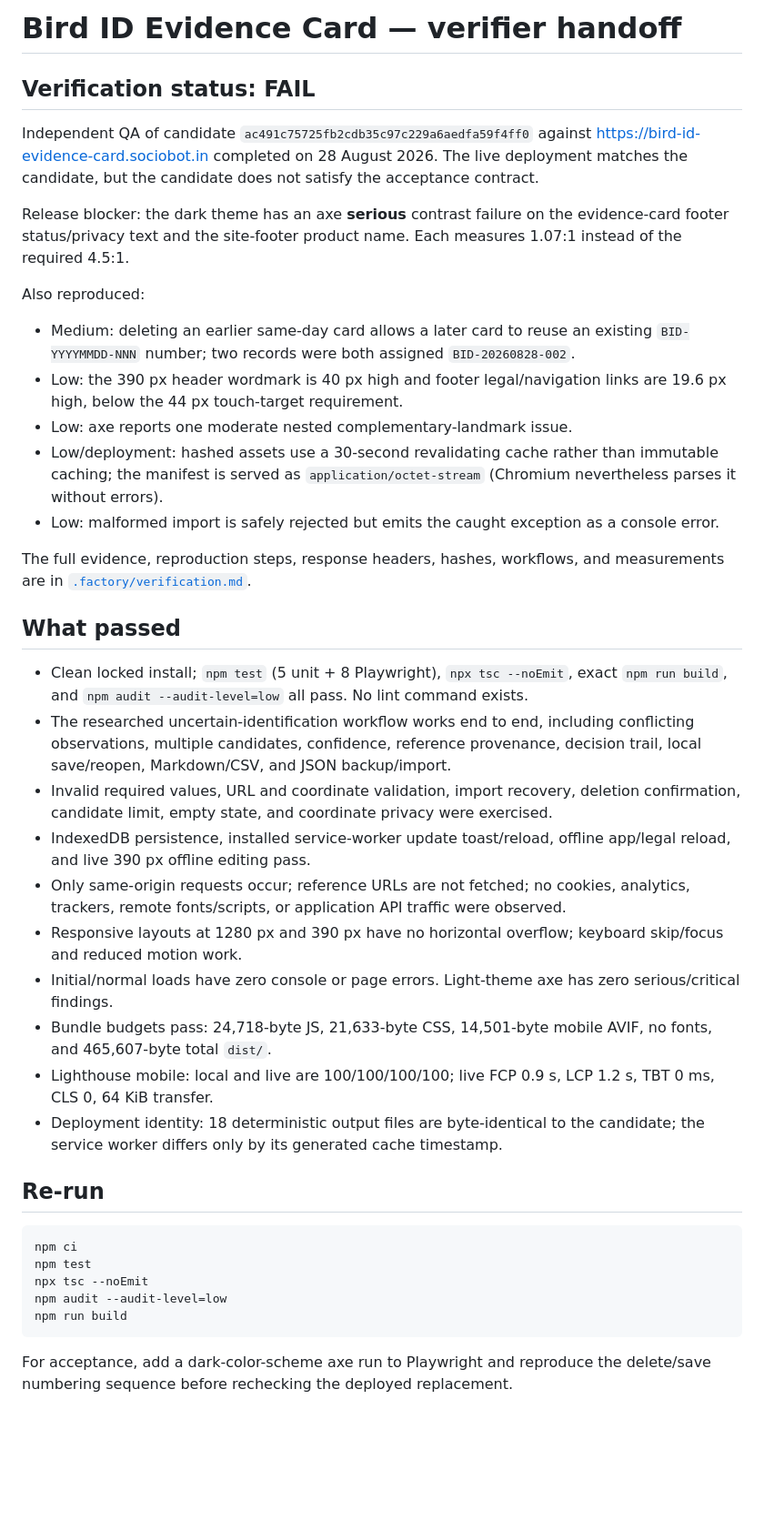
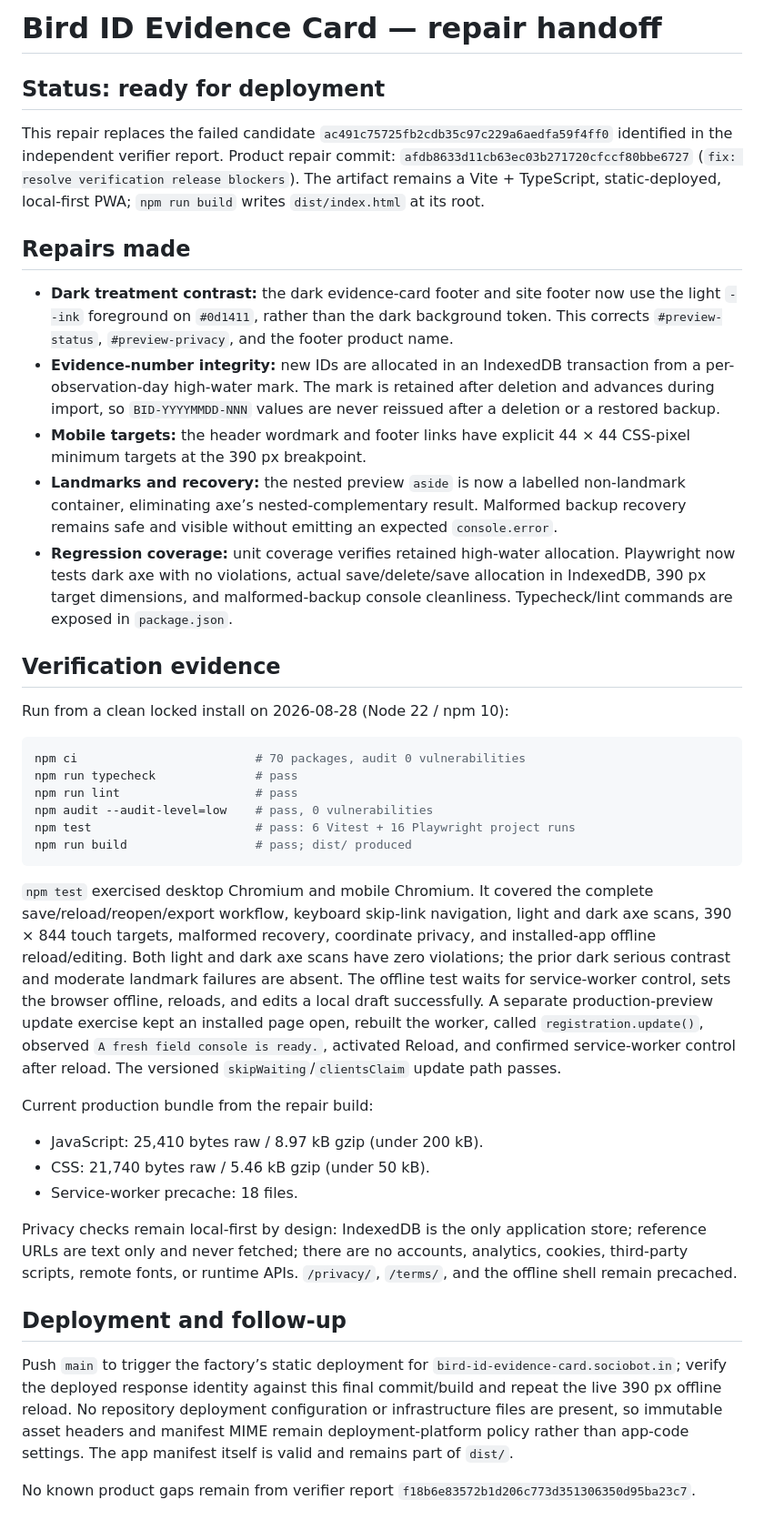
Before and after one commit to B-Divyesh/sf-bird-id-evidence-card, a Markdown page: .factory/handoff.md, the part around the change. Shown at 91% size. Rendered like a GitHub page; blank space fills up the shorter version.

Commit message:
docs: record repair verification

````diff
--- a/.factory/handoff.md
+++ b/.factory/handoff.md
@@ -1,42 +1,42 @@
-# Bird ID Evidence Card — verifier handoff
+# Bird ID Evidence Card — repair handoff
 
-## Verification status: FAIL
+## Status: ready for deployment
 
-Independent QA of candidate `ac491c75725fb2cdb35c97c229a6aedfa59f4ff0` against <https://bird-id-evidence-card.sociobot.in> completed on 28 August 2026. The live deployment matches the candidate, but the candidate does not satisfy the acceptance contract.
+This repair replaces the failed candidate `ac491c75725fb2cdb35c97c229a6aedfa59f4ff0` identified in the independent verifier report. Product repair commit: `afdb8633d11cb63ec03b271720cfccf80bbe6727` (`fix: resolve verification release blockers`). The artifact remains a Vite + TypeScript, static-deployed, local-first PWA; `npm run build` writes `dist/index.html` at its root.
 
-Release blocker: the dark theme has an axe **serious** contrast failure on the evidence-card footer status/privacy text and the site-footer product name. Each measures 1.07:1 instead of the required 4.5:1.
+## Repairs made
 
-Also reproduced:
+- **Dark treatment contrast:** the dark evidence-card footer and site footer now use the light `--ink` foreground on `#0d1411`, rather than the dark background token. This corrects `#preview-status`, `#preview-privacy`, and the footer product name.
+- **Evidence-number integrity:** new IDs are allocated in an IndexedDB transaction from a per-observation-day high-water mark. The mark is retained after deletion and advances during import, so `BID-YYYYMMDD-NNN` values are never reissued after a deletion or a restored backup.
+- **Mobile targets:** the header wordmark and footer links have explicit 44 × 44 CSS-pixel minimum targets at the 390 px breakpoint.
+- **Landmarks and recovery:** the nested preview `aside` is now a labelled non-landmark container, eliminating axe’s nested-complementary result. Malformed backup recovery remains safe and visible without emitting an expected `console.error`.
+- **Regression coverage:** unit coverage verifies retained high-water allocation. Playwright now tests dark axe with no violations, actual save/delete/save allocation in IndexedDB, 390 px target dimensions, and malformed-backup console cleanliness. Typecheck/lint commands are exposed in `package.json`.
 
-- Medium: deleting an earlier same-day card allows a later card to reuse an existing `BID-YYYYMMDD-NNN` number; two records were both assigned `BID-20260828-002`.
-- Low: the 390 px header wordmark is 40 px high and footer legal/navigation links are 19.6 px high, below the 44 px touch-target requirement.
-- Low: axe reports one moderate nested complementary-landmark issue.
-- Low/deployment: hashed assets use a 30-second revalidating cache rather than immutable caching; the manifest is served as `application/octet-stream` (Chromium nevertheless parses it without errors).
-- Low: malformed import is safely rejected but emits the caught exception as a console error.
+## Verification evidence
 
-The full evidence, reproduction steps, response headers, hashes, workflows, and measurements are in [`.factory/verification.md`](verification.md).
-
-## What passed
-
-- Clean locked install; `npm test` (5 unit + 8 Playwright), `npx tsc --noEmit`, exact `npm run build`, and `npm audit --audit-level=low` all pass. No lint command exists.
-- The researched uncertain-identification workflow works end to end, including conflicting observations, multiple candidates, confidence, reference provenance, decision trail, local save/reopen, Markdown/CSV, and JSON backup/import.
-- Invalid required values, URL and coordinate validation, import recovery, deletion confirmation, candidate limit, empty state, and coordinate privacy were exercised.
-- IndexedDB persistence, installed service-worker update toast/reload, offline app/legal reload, and live 390 px offline editing pass.
-- Only same-origin requests occur; reference URLs are not fetched; no cookies, analytics, trackers, remote fonts/scripts, or application API traffic were observed.
-- Responsive layouts at 1280 px and 390 px have no horizontal overflow; keyboard skip/focus and reduced motion work.
-- Initial/normal loads have zero console or page errors. Light-theme axe has zero serious/critical findings.
-- Bundle budgets pass: 24,718-byte JS, 21,633-byte CSS, 14,501-byte mobile AVIF, no fonts, and 465,607-byte total `dist/`.
-- Lighthouse mobile: local and live are 100/100/100/100; live FCP 0.9 s, LCP 1.2 s, TBT 0 ms, CLS 0, 64 KiB transfer.
-- Deployment identity: 18 deterministic output files are byte-identical to the candidate; the service worker differs only by its generated cache timestamp.
-
-## Re-run
+Run from a clean locked install on 2026-08-28 (Node 22 / npm 10):
 
 ```sh
-npm ci
-npm test
-npx tsc --noEmit
-npm audit --audit-level=low
-npm run build
+npm ci                         # 70 packages, audit 0 vulnerabilities
+npm run typecheck              # pass
+npm run lint                   # pass
+npm audit --audit-level=low    # pass, 0 vulnerabilities
+npm test                       # pass: 6 Vitest + 16 Playwright project runs
+npm run build                  # pass; dist/ produced
 ```
 
-For acceptance, add a dark-color-scheme axe run to Playwright and reproduce the delete/save numbering sequence before rechecking the deployed replacement.
+`npm test` exercised desktop Chromium and mobile Chromium. It covered the complete save/reload/reopen/export workflow, keyboard skip-link navigation, light and dark axe scans, 390 × 844 touch targets, malformed recovery, coordinate privacy, and installed-app offline reload/editing. Both light and dark axe scans have zero violations; the prior dark serious contrast and moderate landmark failures are absent. The offline test waits for service-worker control, sets the browser offline, reloads, and edits a local draft successfully. A separate production-preview update exercise kept an installed page open, rebuilt the worker, called `registration.update()`, observed `A fresh field console is ready.`, activated Reload, and confirmed service-worker control after reload. The versioned `skipWaiting`/`clientsClaim` update path passes.
+
+Current production bundle from the repair build:
+
+- JavaScript: 25,410 bytes raw / 8.97 kB gzip (under 200 kB).
+- CSS: 21,740 bytes raw / 5.46 kB gzip (under 50 kB).
+- Service-worker precache: 18 files.
+
+Privacy checks remain local-first by design: IndexedDB is the only application store; reference URLs are text only and never fetched; there are no accounts, analytics, cookies, third-party scripts, remote fonts, or runtime APIs. `/privacy/`, `/terms/`, and the offline shell remain precached.
+
+## Deployment and follow-up
+
+Push `main` to trigger the factory’s static deployment for `bird-id-evidence-card.sociobot.in`; verify the deployed response identity against this final commit/build and repeat the live 390 px offline reload. No repository deployment configuration or infrastructure files are present, so immutable asset headers and manifest MIME remain deployment-platform policy rather than app-code settings. The app manifest itself is valid and remains part of `dist/`.
+
+No known product gaps remain from verifier report `f18b6e83572b1d206c773d351306350d95ba23c7`.
````
